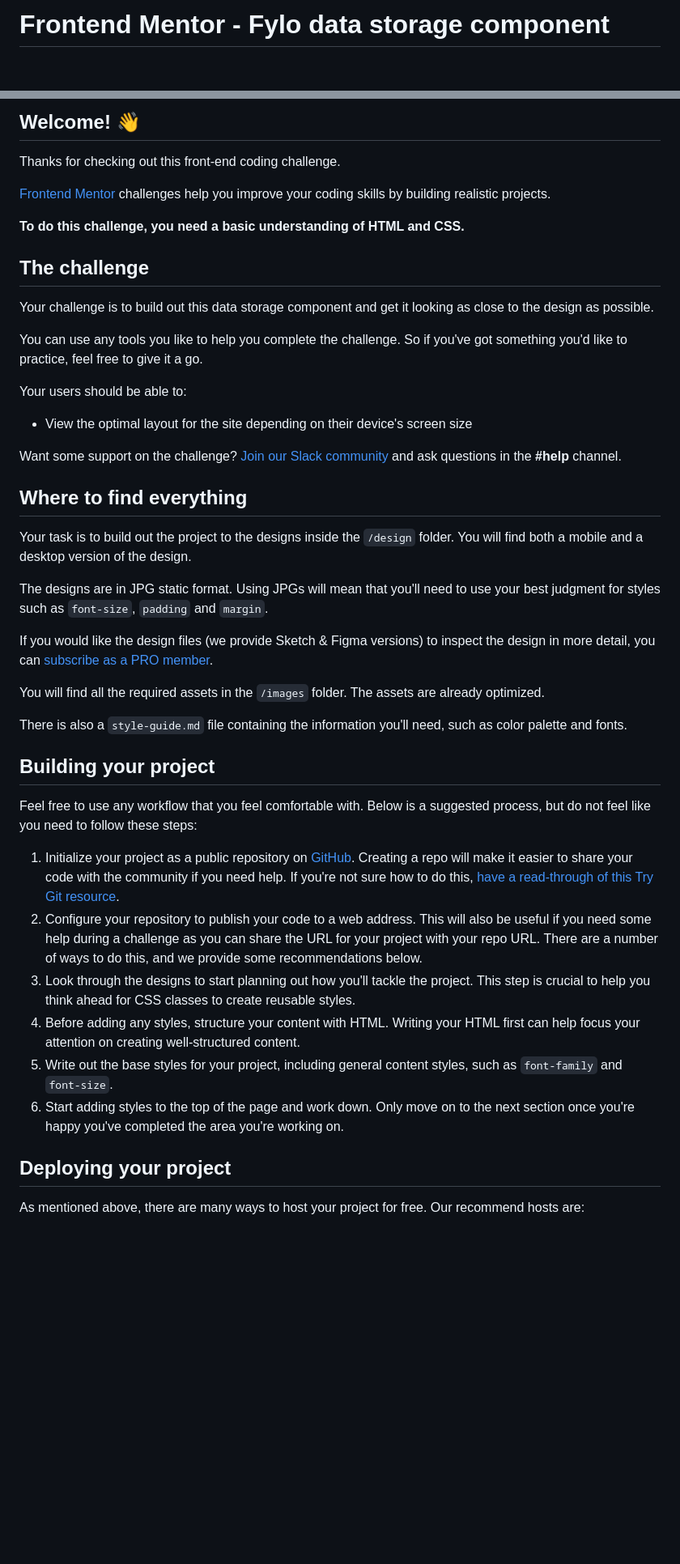
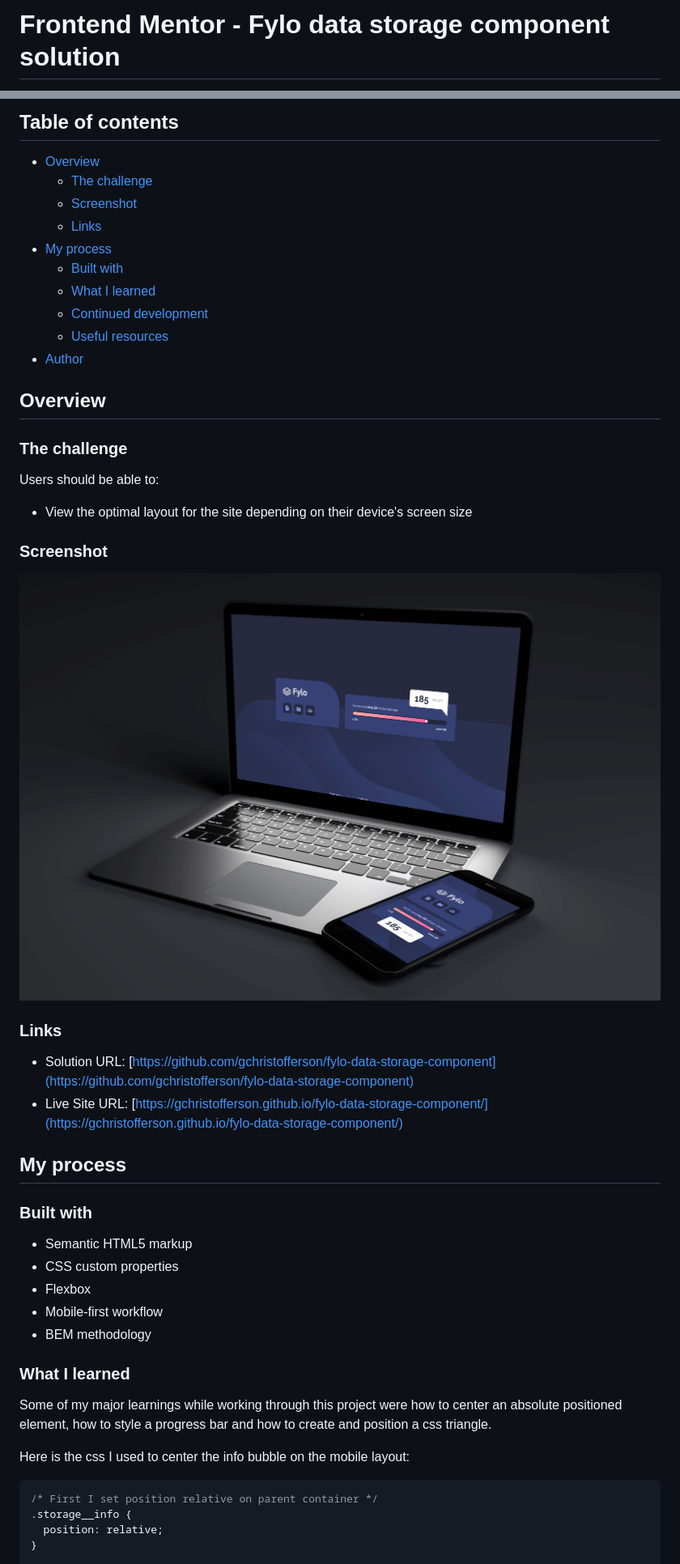
Before and after one commit to gchristofferson/fylo-data-storage-component, a Markdown page: README.md, 2 parts joined by grey strips. Shown: that part at 81% size. Rendered like a GitHub page; pictures changed too: images/screenshot.jpg (added); blank space fills up the shorter version.

Commit message:
added screenshot and modified README.md

````diff
--- a/README.md
+++ b/README.md
@@ -1,2 +1,2 @@
-# Frontend Mentor - Fylo data storage component
+# Frontend Mentor - Fylo data storage component solution
 
@@ -4,48 +4,56 @@
 
-## Welcome! 👋
+## Table of contents
 
-Thanks for checking out this front-end coding challenge.
+- [Overview](#overview)
+    - [The challenge](#the-challenge)
+    - [Screenshot](#screenshot)
+    - [Links](#links)
+- [My process](#my-process)
+    - [Built with](#built-with)
+    - [What I learned](#what-i-learned)
+    - [Continued development](#continued-development)
+    - [Useful resources](#useful-resources)
+- [Author](#author)
 
-[Frontend Mentor](https://www.frontendmentor.io) challenges help you improve your coding skills by building realistic projects.
 
-**To do this challenge, you need a basic understanding of HTML and CSS.**
 
-## The challenge
+## Overview
 
-Your challenge is to build out this data storage component and get it looking as close to the design as possible.
+### The challenge
 
-You can use any tools you like to help you complete the challenge. So if you've got something you'd like to practice, feel free to give it a go.
-
-Your users should be able to:
+Users should be able to:
 
 - View the optimal layout for the site depending on their device's screen size
 
-Want some support on the challenge? [Join our Slack community](https://www.frontendmentor.io/slack) and ask questions in the **#help** channel.
+### Screenshot
 
-## Where to find everything
+![](./images/screenshot.jpg)
 
-Your task is to build out the project to the designs inside the `/design` folder. You will find both a mobile and a desktop version of the design.
 
-The designs are in JPG static format. Using JPGs will mean that you'll need to use your best judgment for styles such as `font-size`, `padding` and `margin`.
+### Links
 
-If you would like the design files (we provide Sketch & Figma versions) to inspect the design in more detail, you can [subscribe as a PRO member](https://www.frontendmentor.io/pro).
+- Solution URL: [https://github.com/gchristofferson/fylo-data-storage-component](https://github.com/gchristofferson/fylo-data-storage-component)
+- Live Site URL: [https://gchristofferson.github.io/fylo-data-storage-component/](https://gchristofferson.github.io/fylo-data-storage-component/)
 
-You will find all the required assets in the `/images` folder. The assets are already optimized.
+## My process
 
-There is also a `style-guide.md` file containing the information you'll need, such as color palette and fonts.
+### Built with
 
-## Building your project
+- Semantic HTML5 markup
+- CSS custom properties
+- Flexbox
+- Mobile-first workflow
+- BEM methodology
 
-Feel free to use any workflow that you feel comfortable with. Below is a suggested process, but do not feel like you need to follow these steps:
 
-1. Initialize your project as a public repository on [GitHub](https://github.com/). Creating a repo will make it easier to share your code with the community if you need help. If you're not sure how to do this, [have a read-through of this Try Git resource](https://try.github.io/).
-2. Configure your repository to publish your code to a web address. This will also be useful if you need some help during a challenge as you can share the URL for your project with your repo URL. There are a number of ways to do this, and we provide some recommendations below.
-3. Look through the designs to start planning out how you'll tackle the project. This step is crucial to help you think ahead for CSS classes to create reusable styles.
-4. Before adding any styles, structure your content with HTML. Writing your HTML first can help focus your attention on creating well-structured content.
-5. Write out the base styles for your project, including general content styles, such as `font-family` and `font-size`.
-6. Start adding styles to the top of the page and work down. Only move on to the next section once you're happy you've completed the area you're working on.
+### What I learned
 
-## Deploying your project
+Some of my major learnings while working through this project were how to center an absolute positioned element, how to style a progress bar and how to create and position a css triangle.
 
-As mentioned above, there are many ways to host your project for free. Our recommend hosts are:
+Here is the css I used to center the info bubble on the mobile layout:
+```css
+/* First I set position relative on parent container */
+.storage__info {
+  position: relative;
+}
 
````
Also changed, not shown: other parts of README.md (+76 -29 lines), 1 other file.
